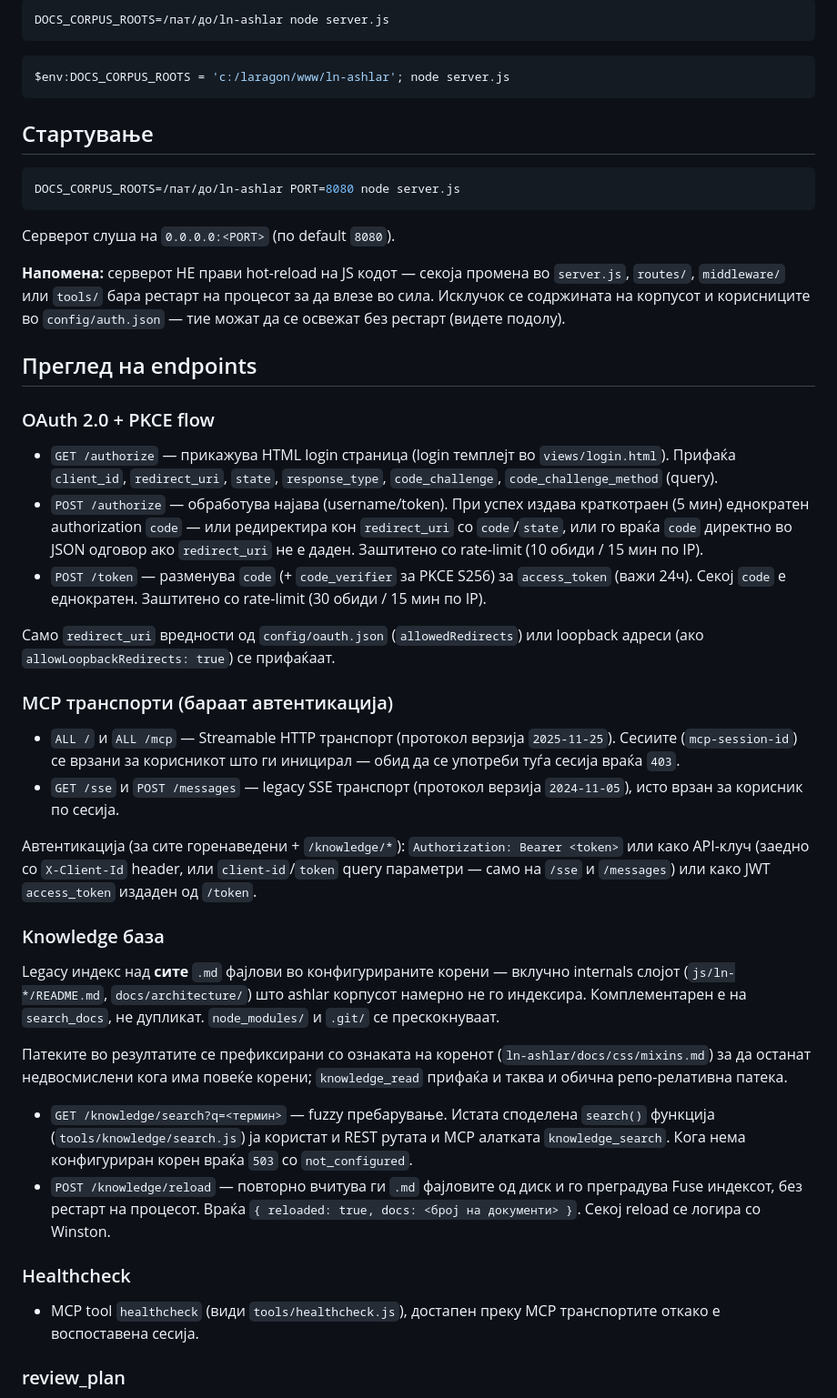
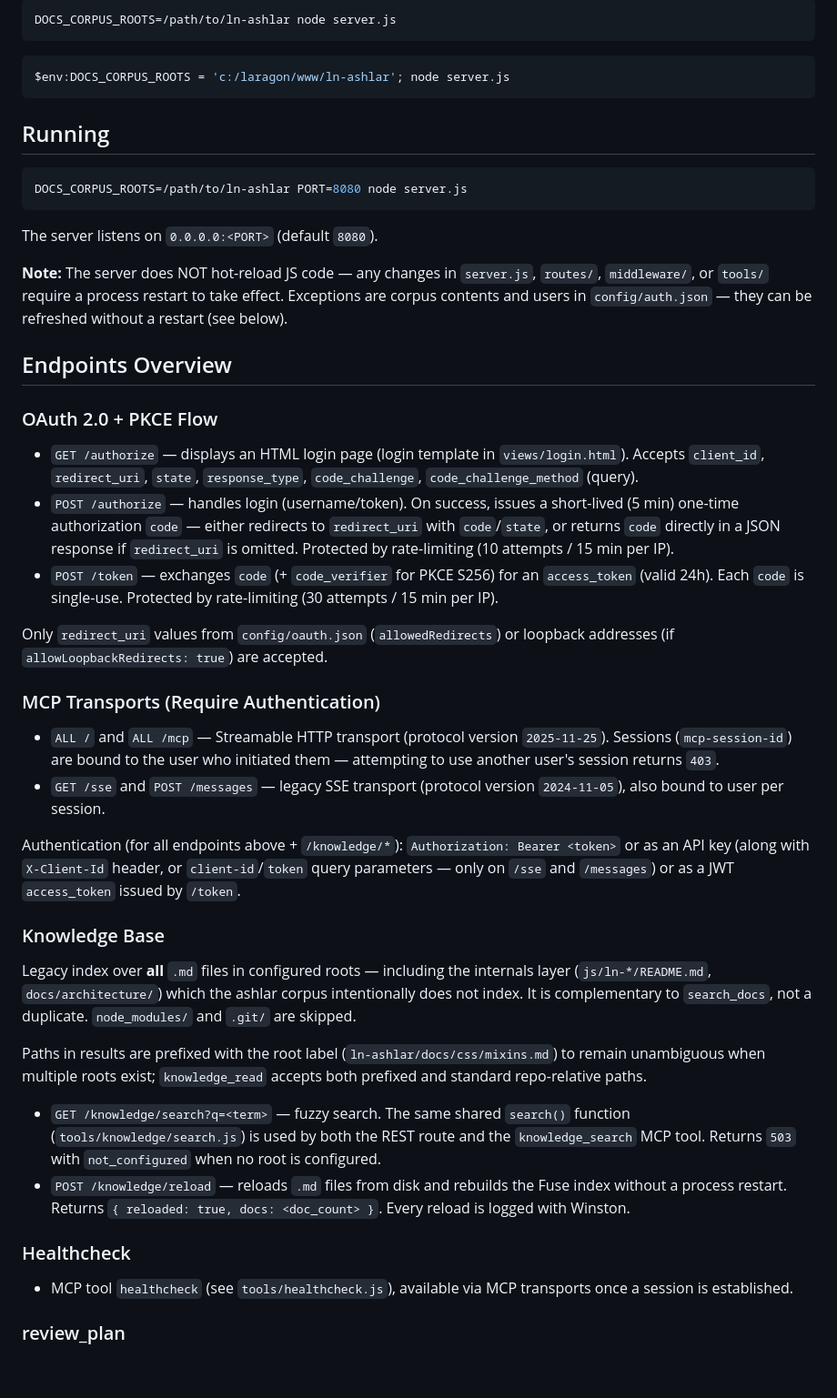
Before and after one commit to livenetworks/ln-ashlar-mcp, a Markdown page: README.md, the part around one of its changes. Shown at 91% size. GitHub-like rendering; blank space fills up the shorter version.

Commit message:
docs(readme): translate README to English and add M8ven badge

````diff
--- a/README.md
+++ b/README.md
@@ -94,81 +59,51 @@ git-HEAD правило од „Освежување на документаци
 
 ```bash
-DOCS_CORPUS_ROOTS=/пат/до/ln-ashlar node server.js
+DOCS_CORPUS_ROOTS=/path/to/ln-ashlar node server.js
 ```
 
 ```powershell
 $env:DOCS_CORPUS_ROOTS = 'c:/laragon/www/ln-ashlar'; node server.js
 ```
 
-## Стартување
+## Running
 
 ```bash
-DOCS_CORPUS_ROOTS=/пат/до/ln-ashlar PORT=8080 node server.js
+DOCS_CORPUS_ROOTS=/path/to/ln-ashlar PORT=8080 node server.js
 ```
 
-Серверот слуша на `0.0.0.0:<PORT>` (по default `8080`).
+The server listens on `0.0.0.0:<PORT>` (default `8080`).
 
-**Напомена:** серверот НЕ прави hot-reload на JS кодот — секоја промена во
-`server.js`, `routes/`, `middleware/` или `tools/` бара рестарт на процесот
-за да влезе во сила. Исклучок се содржината на корпусот и корисниците во
-`config/auth.json` — тие можат да се освежат без рестарт (видете подолу).
+**Note:** The server does NOT hot-reload JS code — any changes in `server.js`, `routes/`, `middleware/`, or `tools/` require a process restart to take effect. Exceptions are corpus contents and users in `config/auth.json` — they can be refreshed without a restart (see below).
 
-## Преглед на endpoints
+## Endpoints Overview
 
-### OAuth 2.0 + PKCE flow
+### OAuth 2.0 + PKCE Flow
 
-- `GET /authorize` — прикажува HTML login страница (login темплејт во
-  `views/login.html`). Прифаќа `client_id`, `redirect_uri`, `state`,
-  `response_type`, `code_challenge`, `code_challenge_method` (query).
-- `POST /authorize` — обработува најава (username/token). При успех
-  издава краткотраен (5 мин) еднократен authorization `code` — или
-  редиректира кон `redirect_uri` со `code`/`state`, или го враќа `code`
-  директно во JSON одговор ако `redirect_uri` не е даден.
-  Заштитено со rate-limit (10 обиди / 15 мин по IP).
-- `POST /token` — разменува `code` (+ `code_verifier` за PKCE S256) за
-  `access_token` (важи 24ч). Секој `code` е еднократен. Заштитено со
-  rate-limit (30 обиди / 15 мин по IP).
+- `GET /authorize` — displays an HTML login page (login template in `views/login.html`). Accepts `client_id`, `redirect_uri`, `state`, `response_type`, `code_challenge`, `code_challenge_method` (query).
+- `POST /authorize` — handles login (username/token). On success, issues a short-lived (5 min) one-time authorization `code` — either redirects to `redirect_uri` with `code`/`state`, or returns `code` directly in a JSON response if `redirect_uri` is omitted. Protected by rate-limiting (10 attempts / 15 min per IP).
+- `POST /token` — exchanges `code` (+ `code_verifier` for PKCE S256) for an `access_token` (valid 24h). Each `code` is single-use. Protected by rate-limiting (30 attempts / 15 min per IP).
 
-Само `redirect_uri` вредности од `config/oauth.json` (`allowedRedirects`)
-или loopback адреси (ако `allowLoopbackRedirects: true`) се прифаќаат.
+Only `redirect_uri` values from `config/oauth.json` (`allowedRedirects`) or loopback addresses (if `allowLoopbackRedirects: true`) are accepted.
 
-### MCP транспорти (бараат автентикација)
+### MCP Transports (Require Authentication)
 
-- `ALL /` и `ALL /mcp` — Streamable HTTP транспорт (протокол верзија
-  `2025-11-25`). Сесиите (`mcp-session-id`) се врзани за корисникот што ги
-  иницирал — обид да се употреби туѓа сесија враќа `403`.
-- `GET /sse` и `POST /messages` — legacy SSE транспорт (протокол верзија
-  `2024-11-05`), исто врзан за корисник по сесија.
+- `ALL /` and `ALL /mcp` — Streamable HTTP transport (protocol version `2025-11-25`). Sessions (`mcp-session-id`) are bound to the user who initiated them — attempting to use another user's session returns `403`.
+- `GET /sse` and `POST /messages` — legacy SSE transport (protocol version `2024-11-05`), also bound to user per session.
 
-Автентикација (за сите горенаведени + `/knowledge/*`): `Authorization: Bearer <token>`
-или како API-клуч (заедно со `X-Client-Id` header, или `client-id`/`token`
-query параметри — само на `/sse` и `/messages`) или како JWT `access_token`
-издаден од `/token`.
+Authentication (for all endpoints above + `/knowledge/*`): `Authorization: Bearer <token>` or as an API key (along with `X-Client-Id` header, or `client-id`/`token` query parameters — only on `/sse` and `/messages`) or as a JWT `access_token` issued by `/token`.
 
-### Knowledge база
+### Knowledge Base
 
-Legacy индекс над **сите** `.md` фајлови во конфигурираните корени — вклучно
-internals слојот (`js/ln-*/README.md`, `docs/architecture/`) што ashlar
-корпусот намерно не го индексира. Комплементарен е на `search_docs`, не
-дупликат. `node_modules/` и `.git/` се прескокнуваат.
+Legacy index over **all** `.md` files in configured roots — including the internals layer (`js/ln-*/README.md`, `docs/architecture/`) which the ashlar corpus intentionally does not index. It is complementary to `search_docs`, not a duplicate. `node_modules/` and `.git/` are skipped.
 
-Патеките во резултатите се префиксирани со ознаката на коренот
-(`ln-ashlar/docs/css/mixins.md`) за да останат недвосмислени кога има повеќе
-корени; `knowledge_read` прифаќа и таква и обична репо-релативна патека.
+Paths in results are prefixed with the root label (`ln-ashlar/docs/css/mixins.md`) to remain unambiguous when multiple roots exist; `knowledge_read` accepts both prefixed and standard repo-relative paths.
 
-- `GET /knowledge/search?q=<термин>` — fuzzy пребарување. Истата споделена
-  `search()` функција (`tools/knowledge/search.js`) ја користат и REST рутата
-  и MCP алатката `knowledge_search`. Кога нема конфигуриран корен враќа `503`
-  со `not_configured`.
-- `POST /knowledge/reload` — повторно вчитува ги `.md` фајловите од диск и
-  го преградува Fuse индексот, без рестарт на процесот. Враќа
-  `{ reloaded: true, docs: <број на документи> }`. Секој reload се логира
-  со Winston.
+- `GET /knowledge/search?q=<term>` — fuzzy search. The same shared `search()` function (`tools/knowledge/search.js`) is used by both the REST route and the `knowledge_search` MCP tool. Returns `503` with `not_configured` when no root is configured.
+- `POST /knowledge/reload` — reloads `.md` files from disk and rebuilds the Fuse index without a process restart. Returns `{ reloaded: true, docs: <doc_count> }`. Every reload is logged with Winston.
 
 ### Healthcheck
 
-- MCP tool `healthcheck` (види `tools/healthcheck.js`), достапен преку
-  MCP транспортите откако е воспоставена сесија.
+- MCP tool `healthcheck` (see `tools/healthcheck.js`), available via MCP transports once a session is established.
 
 ### review_plan
 
````
Also changed, not shown: other parts of README.md (+47 -115 lines).
